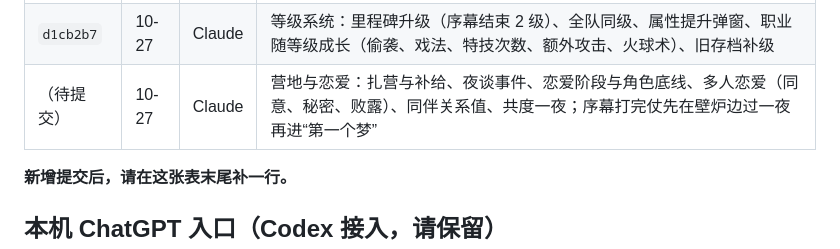
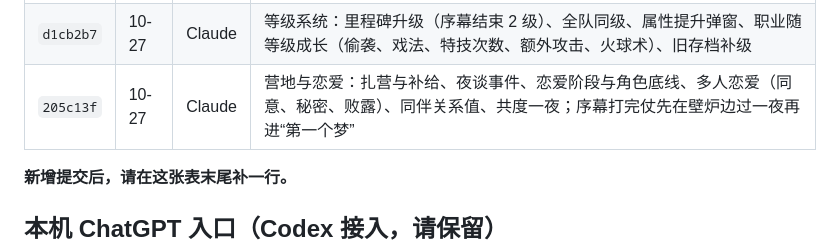
Before and after one commit to yiyayoh/dragon-oath, a Markdown page: HANDOFF.md, the part around the change. Drawn GitHub-style.

Commit message:
交接文档：开发记录补上提交号
Co-Authored-By: Claude Opus 5.5 <noreply@anthropic.com>

```diff
--- a/HANDOFF.md
+++ b/HANDOFF.md
@@ -71,7 +71,7 @@ GitHub Pages（`https://yiyayoh.github.io/dragon-oath/`）没有开启，用户
 | `56a7b08` | 10-27 | Claude | 记忆：章节纪要（往事）与关键词找回旧原文；修复角色创建默认属性超出 2 点、超预算仍能开局 |
 | `875af49` | 10-27 | Codex | 第二批立绘 21 张：5 个 NPC 默认立绘，赛勒涅、维克斯、卡西安、博林各 4 种表情差分 |
 | `d1cb2b7` | 10-27 | Claude | 等级系统：里程碑升级（序幕结束 2 级）、全队同级、属性提升弹窗、职业随等级成长（偷袭、戏法、特技次数、额外攻击、火球术）、旧存档补级 |
-| （待提交） | 10-27 | Claude | 营地与恋爱：扎营与补给、夜谈事件、恋爱阶段与角色底线、多人恋爱（同意、秘密、败露）、同伴关系值、共度一夜；序幕打完仗先在壁炉边过一夜再进“第一个梦” |
+| `205c13f` | 10-27 | Claude | 营地与恋爱：扎营与补给、夜谈事件、恋爱阶段与角色底线、多人恋爱（同意、秘密、败露）、同伴关系值、共度一夜；序幕打完仗先在壁炉边过一夜再进“第一个梦” |
 
 **新增提交后，请在这张表末尾补一行。**
 
```
